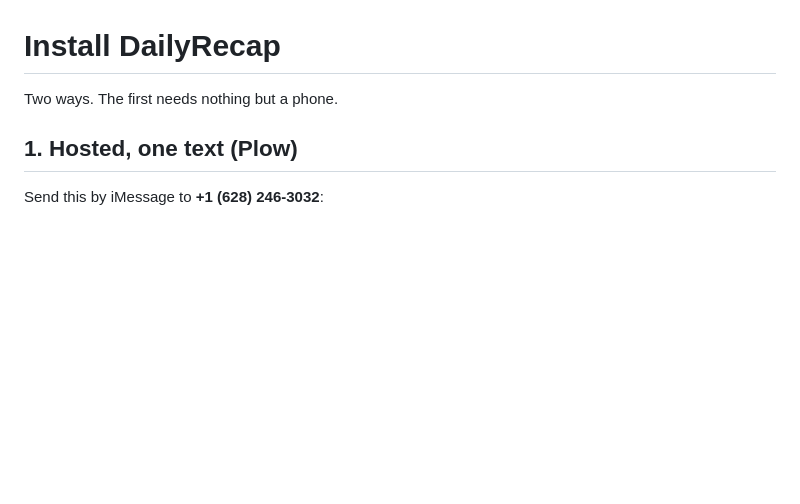
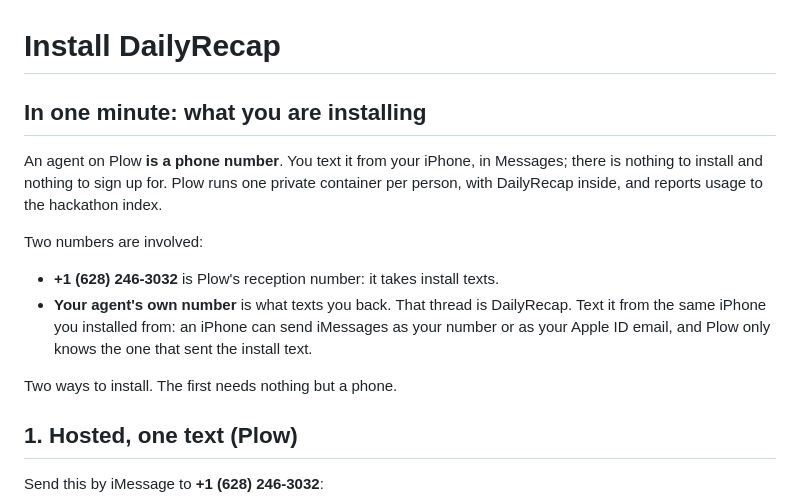
Before and after one commit to rodrigoarias12/dailyrecap, a Markdown page: docs/INSTALL.md, the part around the change. Rendered like a GitHub page; blank space fills up the shorter version.

Commit message:
INSTALL: qué es lo que instalás, en un minuto: un agente es un número; dos números; escribir desde el mismo iPhone
Co-Authored-By: Claude Fable 5.1 <noreply@anthropic.com>

```diff
--- a/docs/INSTALL.md
+++ b/docs/INSTALL.md
@@ -1,6 +1,19 @@
 # Install DailyRecap
 
-Two ways. The first needs nothing but a phone.
+## In one minute: what you are installing
+
+An agent on Plow **is a phone number**. You text it from your iPhone, in Messages; there is
+nothing to install and nothing to sign up for. Plow runs one private container per person,
+with DailyRecap inside, and reports usage to the hackathon index.
+
+Two numbers are involved:
+
+- **+1 (628) 246-3032** is Plow's reception number: it takes install texts.
+- **Your agent's own number** is what texts you back. That thread is DailyRecap. Text it from
+  the same iPhone you installed from: an iPhone can send iMessages as your number or as your
+  Apple ID email, and Plow only knows the one that sent the install text.
+
+Two ways to install. The first needs nothing but a phone.
 
 ## 1. Hosted, one text (Plow)
 
```
